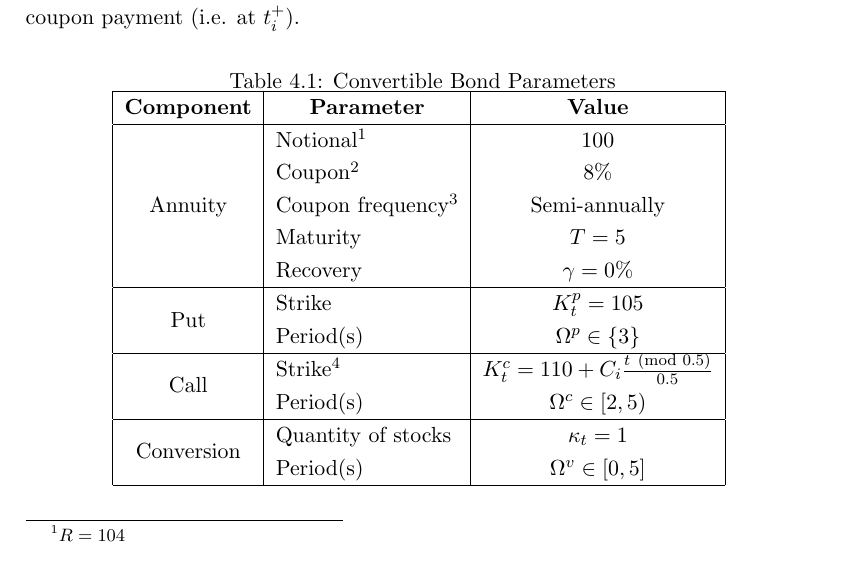
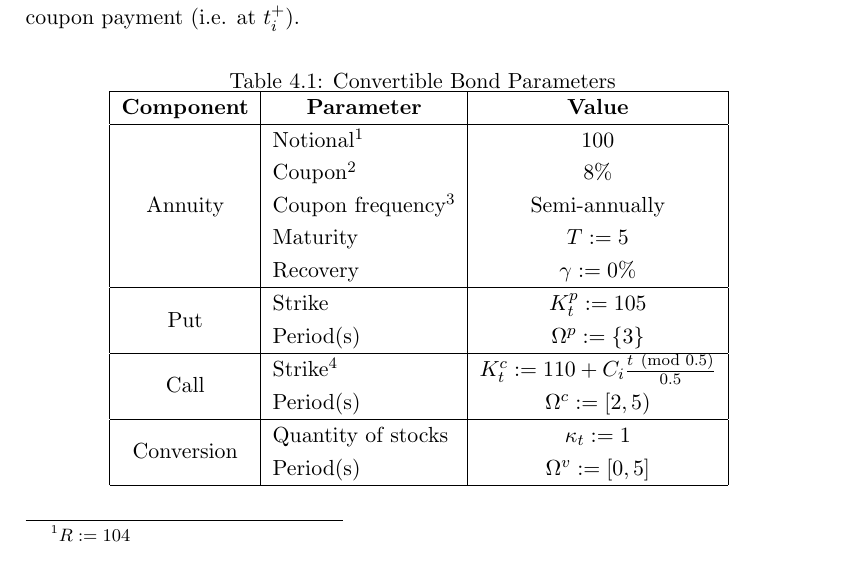
Before and after one commit to DragonSA/amf_research, a LaTeX thesis (report/report.tex): part of page 21 of 27, cut so that both start at the same text. Compiled offline with pdfLaTeX.

Commit message:
Use the ':=' defined as symbol for the numerical example tables.
The \quiv symbol was considered, and is a viable substitute but the more
explicit ':=' symbol is preferred.

```diff
--- a/report/report.tex
+++ b/report/report.tex
@@ -606,17 +606,17 @@ and it is assumed that embedded options can only be exercised after receiving th
  \caption{Convertible Bond Parameters}
  \begin{tabular}{|c|l|c|} \hline
   \theader{Component}         & \theader{Parameter} & \theader{Value} \h
-  \multirow{5}{*}{Annuity}    & Notional\footnote{$\R = 104$} & $100$ \\
-                              & Coupon\footnote{$\C = 4$} & 8\% \\
-                              & Coupon frequency\footnote{$\ti = \{0.5, 1, \ldots, 4.5\}$} & Semi-annually \\
-                              & Maturity            & $\T = 5$ \\
-                              & Recovery            & $\gamma = 0\%$ \h
-  \multirow{2}{*}{Put}        & Strike              & $\Kp = 105$ \\
-                              & Period(s)           & $\Tp \in \{3\}$ \h
-  \multirow{2}{*}{Call}       & Strike\footnote{The strike of 110 is the clean price and needs to be adjusted for accrued interest, on a simple interest basis} & $\Kc = 110 + \C\tfrac{t \pmod {0.5}}{0.5}$ \\
-                              & Period(s)           & $\Tc \in [2, 5)$ \h
-  \multirow{2}{*}{Conversion} & Quantity of stocks  & $\Kv = 1$ \\
-                              & Period(s)           & $\Tv \in [0, 5]$ \h
+  \multirow{5}{*}{Annuity}    & Notional\footnote{$\R := 104$} & $100$ \\
+                              & Coupon\footnote{$\C := 4$} & 8\% \\
+                              & Coupon frequency\footnote{$\ti := \{0.5, 1, \ldots, 4.5\}$} & Semi-annually \\
+                              & Maturity            & $\T := 5$ \\
+                              & Recovery            & $\gamma := 0\%$ \h
+  \multirow{2}{*}{Put}        & Strike              & $\Kp := 105$ \\
+                              & Period(s)           & $\Tp := \{3\}$ \h
+  \multirow{2}{*}{Call}       & Strike\footnote{The strike of 110 is the clean price and needs to be adjusted for accrued interest, on a simple interest basis} & $\Kc := 110 + \C\tfrac{t \pmod {0.5}}{0.5}$ \\
+                              & Period(s)           & $\Tc := [2, 5)$ \h
+  \multirow{2}{*}{Conversion} & Quantity of stocks  & $\Kv := 1$ \\
+                              & Period(s)           & $\Tv := [0, 5]$ \h
  \end{tabular}
  \label{tab:bond_parameters}
 \end{table}
```
Also changed, not shown: report/report.tex (12 more changed lines).
